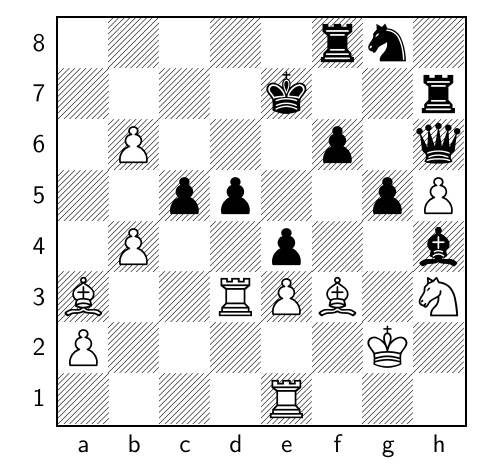
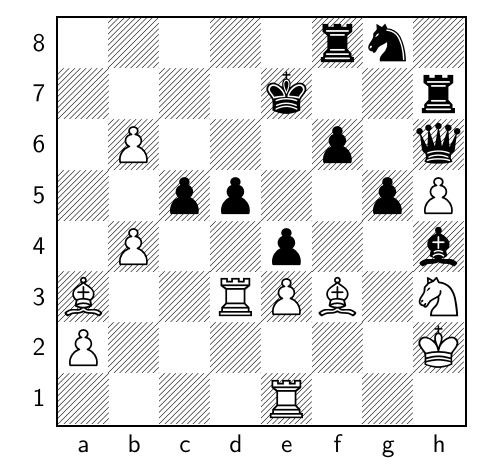
Before and after one commit to TomCasavant/latex-chess, a LaTeX document (default_filepath.tex): part of the page, cut so that both start at the same text. Compiled offline with pdfLaTeX.

Commit message:
[automated] Regenerate text/pdf for chessboard

```diff
--- a/default_filepath.tex
+++ b/default_filepath.tex
@@ -13,6 +13,6 @@
 \normalsize%
 \setchessboard{showmover=false}%
 \newgame%
-\fenboard{5rn1/4k2r/1P3p1q/2pp2pP/1P2p2b/B2RPB1N/P5K1/4R3 w - - 0 45}%
+\fenboard{5rn1/4k2r/1P3p1q/2pp2pP/1P2p2b/B2RPB1N/P6K/4R3 b - - 1 45}%
 \chessboard%
 \end{document}
```
Also changed, not shown: chessboard.png, chessboard_display.pdf.
